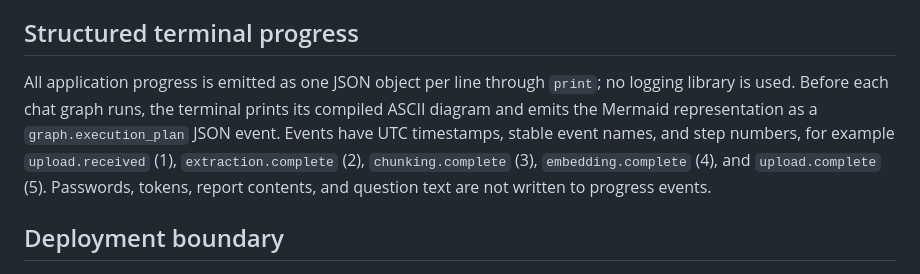
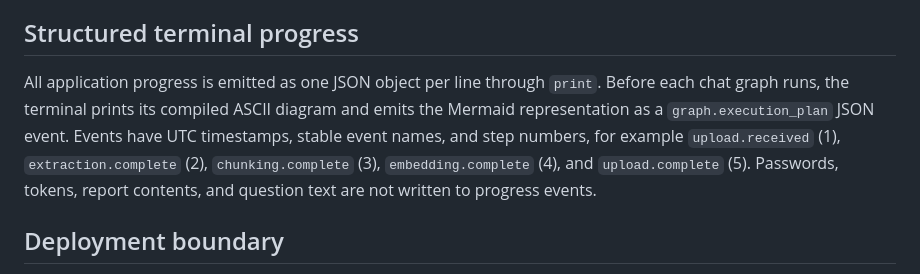
Before and after one commit to Arunkumar2611/advanced-health-record-rag-with-google-adk, a Markdown page: README.md, the part around the change. Rendered like a GitHub page.

```diff
--- a/README.md
+++ b/README.md
@@ -58,7 +58,7 @@ Medicine questions first check the patient's report chunks and medication record
 
 ## Structured terminal progress
 
-All application progress is emitted as one JSON object per line through `print`; no logging library is used. Before each chat graph runs, the terminal prints its compiled ASCII diagram and emits the Mermaid representation as a `graph.execution_plan` JSON event. Events have UTC timestamps, stable event names, and step numbers, for example `upload.received` (1), `extraction.complete` (2), `chunking.complete` (3), `embedding.complete` (4), and `upload.complete` (5). Passwords, tokens, report contents, and question text are not written to progress events.
+All application progress is emitted as one JSON object per line through `print`. Before each chat graph runs, the terminal prints its compiled ASCII diagram and emits the Mermaid representation as a `graph.execution_plan` JSON event. Events have UTC timestamps, stable event names, and step numbers, for example `upload.received` (1), `extraction.complete` (2), `chunking.complete` (3), `embedding.complete` (4), and `upload.complete` (5). Passwords, tokens, report contents, and question text are not written to progress events.
 
 ## Deployment boundary
 
```
